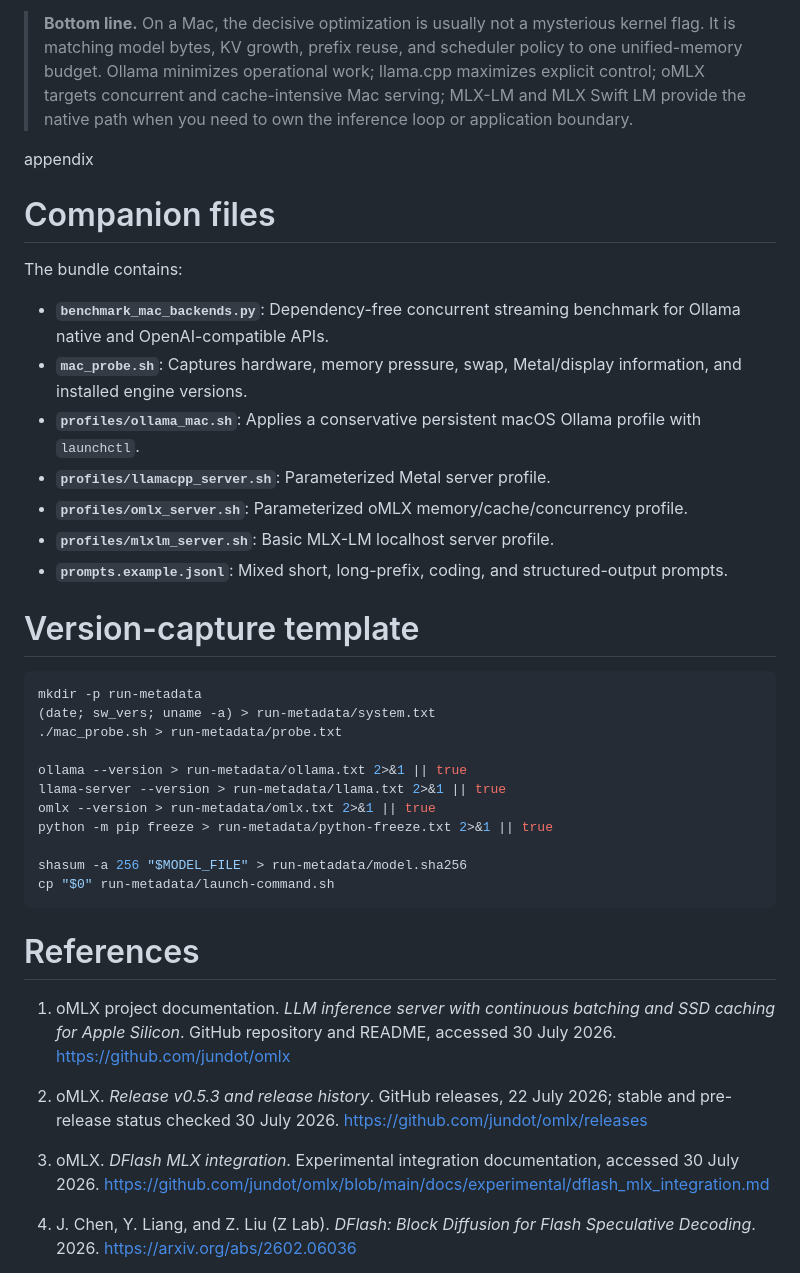
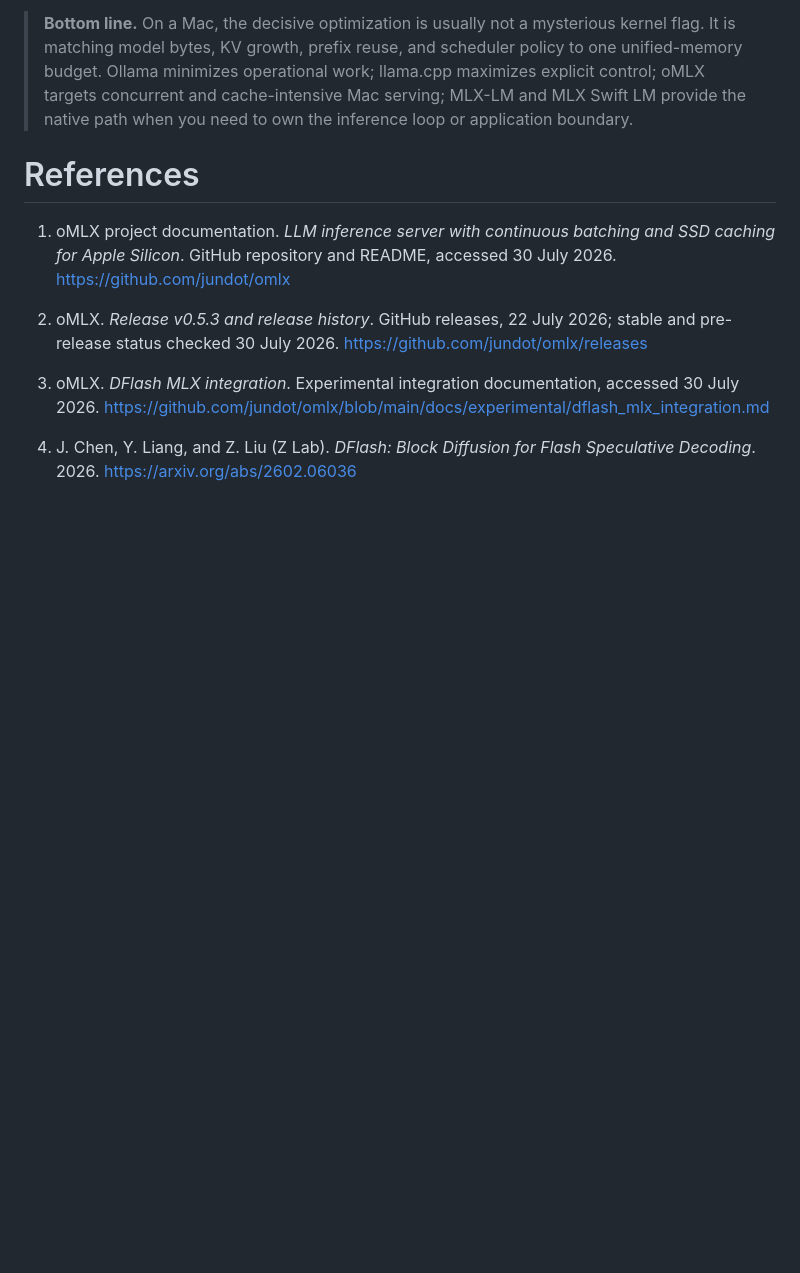
Before and after one commit to popoloni/articles, a Markdown page: Medium/270730_local_llm_mac_guide/local_llm_mac_guide_medium.md, the part around the change. Drawn GitHub-style; blank space fills up the shorter version.

````diff
--- a/Medium/270730_local_llm_mac_guide/local_llm_mac_guide_medium.md
+++ b/Medium/270730_local_llm_mac_guide/local_llm_mac_guide_medium.md
@@ -826,35 +826,6 @@ python -m pip freeze > python-lock.txt
 > cache-intensive Mac serving; MLX-LM and MLX Swift LM provide the native path when you need to own
 > the inference loop or application boundary.
 
-appendix
-
-# Companion files
-
-The bundle contains:
-
-- **`benchmark_mac_backends.py`**: Dependency-free concurrent streaming benchmark for Ollama native and OpenAI-compatible APIs.
-- **`mac_probe.sh`**: Captures hardware, memory pressure, swap, Metal/display information, and installed engine versions.
-- **`profiles/ollama_mac.sh`**: Applies a conservative persistent macOS Ollama profile with `launchctl`.
-- **`profiles/llamacpp_server.sh`**: Parameterized Metal server profile.
-- **`profiles/omlx_server.sh`**: Parameterized oMLX memory/cache/concurrency profile.
-- **`profiles/mlxlm_server.sh`**: Basic MLX-LM localhost server profile.
-- **`prompts.example.jsonl`**: Mixed short, long-prefix, coding, and structured-output prompts.
-
-# Version-capture template
-
-```bash
-mkdir -p run-metadata
-(date; sw_vers; uname -a) > run-metadata/system.txt
-./mac_probe.sh > run-metadata/probe.txt
-
-ollama --version > run-metadata/ollama.txt 2>&1 || true
-llama-server --version > run-metadata/llama.txt 2>&1 || true
-omlx --version > run-metadata/omlx.txt 2>&1 || true
-python -m pip freeze > run-metadata/python-freeze.txt 2>&1 || true
-
-shasum -a 256 "$MODEL_FILE" > run-metadata/model.sha256
-cp "$0" run-metadata/launch-command.sh
-```
 
 # References
 
````
